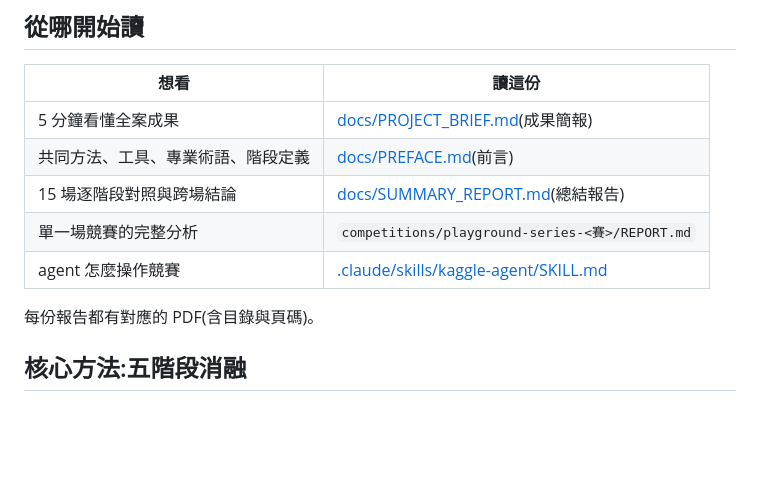
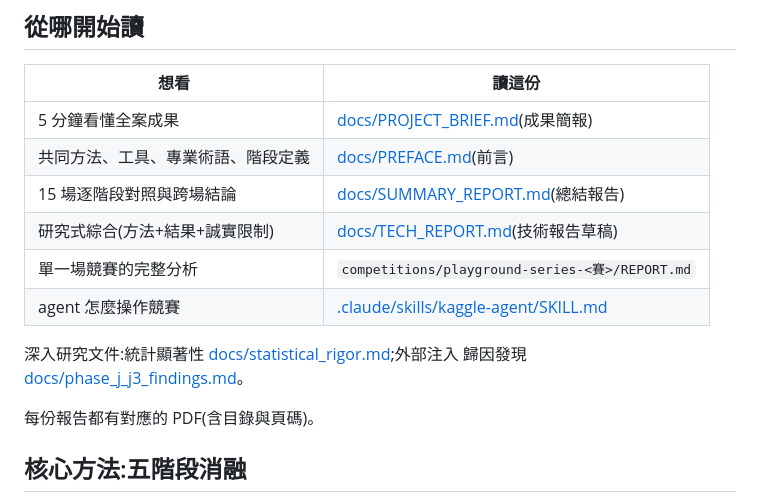
Before and after one commit to 930731haohao-afk/kaggle-agent, a Markdown page: README.md, the part around the change. Rendered like a GitHub page; blank space fills up the shorter version.

```diff
--- a/README.md
+++ b/README.md
@@ -12,8 +12,12 @@ Nature)的 ERA 系統。
 | 5 分鐘看懂全案成果 | [docs/PROJECT_BRIEF.md](docs/PROJECT_BRIEF.md)(成果簡報) |
 | 共同方法、工具、專業術語、階段定義 | [docs/PREFACE.md](docs/PREFACE.md)(前言) |
 | 15 場逐階段對照與跨場結論 | [docs/SUMMARY_REPORT.md](docs/SUMMARY_REPORT.md)(總結報告) |
+| 研究式綜合(方法+結果+誠實限制) | [docs/TECH_REPORT.md](docs/TECH_REPORT.md)(技術報告草稿) |
 | 單一場競賽的完整分析 | `competitions/playground-series-<賽>/REPORT.md` |
 | agent 怎麼操作競賽 | [.claude/skills/kaggle-agent/SKILL.md](.claude/skills/kaggle-agent/SKILL.md) |
+
+深入研究文件:統計顯著性 [docs/statistical_rigor.md](docs/statistical_rigor.md);外部注入
+歸因發現 [docs/phase_j_j3_findings.md](docs/phase_j_j3_findings.md)。
 
 每份報告都有對應的 PDF(含目錄與頁碼)。
 
```
Also changed, not shown: .superpowers/overnight-plan.md (+2 -1 lines).
